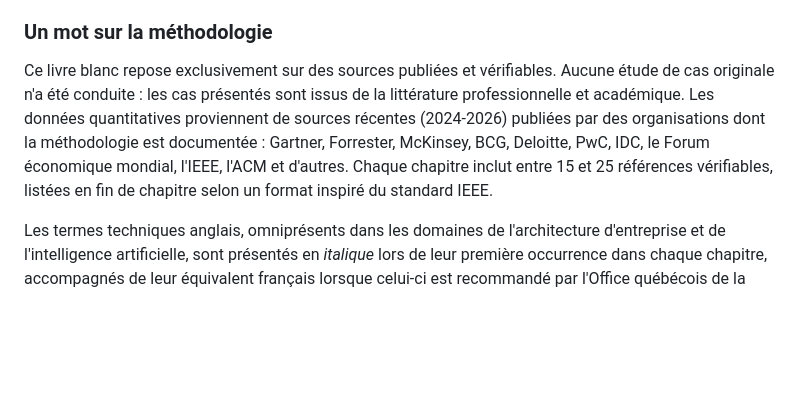
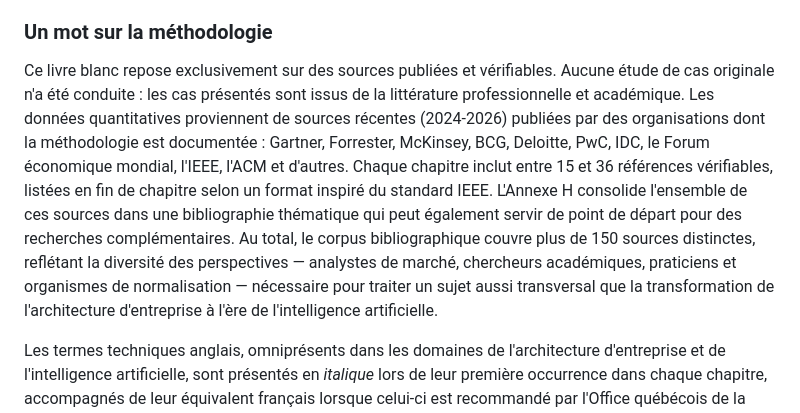
Before and after one commit to agbruneau/Exploration, a Markdown page: content/avant-propos.md, the part around the change. Rendered like a GitHub page; blank space fills up the shorter version.

```diff
--- a/content/avant-propos.md
+++ b/content/avant-propos.md
@@ -48,7 +48,7 @@ Le lecteur pressé pourra commencer par le résumé exécutif, qui offre une syn
 
 ### Un mot sur la méthodologie
 
-Ce livre blanc repose exclusivement sur des sources publiées et vérifiables. Aucune étude de cas originale n'a été conduite : les cas présentés sont issus de la littérature professionnelle et académique. Les données quantitatives proviennent de sources récentes (2024-2026) publiées par des organisations dont la méthodologie est documentée : Gartner, Forrester, McKinsey, BCG, Deloitte, PwC, IDC, le Forum économique mondial, l'IEEE, l'ACM et d'autres. Chaque chapitre inclut entre 15 et 25 références vérifiables, listées en fin de chapitre selon un format inspiré du standard IEEE.
+Ce livre blanc repose exclusivement sur des sources publiées et vérifiables. Aucune étude de cas originale n'a été conduite : les cas présentés sont issus de la littérature professionnelle et académique. Les données quantitatives proviennent de sources récentes (2024-2026) publiées par des organisations dont la méthodologie est documentée : Gartner, Forrester, McKinsey, BCG, Deloitte, PwC, IDC, le Forum économique mondial, l'IEEE, l'ACM et d'autres. Chaque chapitre inclut entre 15 et 36 références vérifiables, listées en fin de chapitre selon un format inspiré du standard IEEE. L'Annexe H consolide l'ensemble de ces sources dans une bibliographie thématique qui peut également servir de point de départ pour des recherches complémentaires. Au total, le corpus bibliographique couvre plus de 150 sources distinctes, reflétant la diversité des perspectives — analystes de marché, chercheurs académiques, praticiens et organismes de normalisation — nécessaire pour traiter un sujet aussi transversal que la transformation de l'architecture d'entreprise à l'ère de l'intelligence artificielle.
 
 Les termes techniques anglais, omniprésents dans les domaines de l'architecture d'entreprise et de l'intelligence artificielle, sont présentés en *italique* lors de leur première occurrence dans chaque chapitre, accompagnés de leur équivalent français lorsque celui-ci est recommandé par l'Office québécois de la langue française (OQLF). Un glossaire complet est fourni en Annexe A.
 
```
Also changed, not shown: PRDPlan.md (+6 -6 lines).
